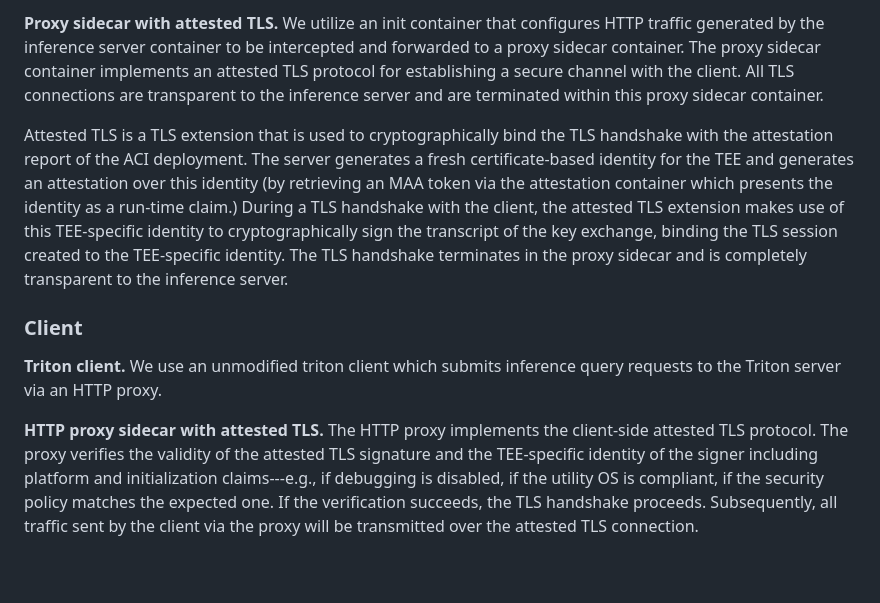
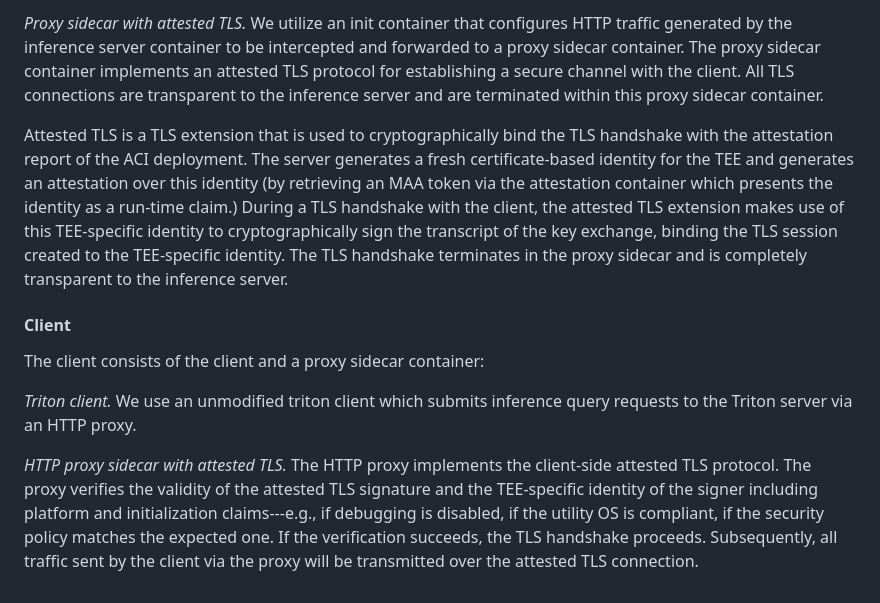
Before and after one commit to microsoft/confidential-ai, a Markdown page: inference/docs/arch.md, the part around the change printed below. Drawn GitHub-style.

```diff
--- a/inference/docs/arch.md
+++ b/inference/docs/arch.md
@@ -42,10 +55,11 @@ The sidecar container transparently retrieves the hardware attestation and the c
 
-**Proxy sidecar with attested TLS.** We utilize an init container that configures HTTP traffic generated by the inference server container to be intercepted and forwarded to a proxy sidecar container. The proxy sidecar container implements an attested TLS protocol for establishing a secure channel with the client. All TLS connections are transparent to the inference server and are terminated within this proxy sidecar container.
+*Proxy sidecar with attested TLS.* We utilize an init container that configures HTTP traffic generated by the inference server container to be intercepted and forwarded to a proxy sidecar container. The proxy sidecar container implements an attested TLS protocol for establishing a secure channel with the client. All TLS connections are transparent to the inference server and are terminated within this proxy sidecar container.
 
 Attested TLS is a TLS extension that is used to cryptographically bind the TLS handshake with the attestation report of the ACI deployment. The server generates a fresh certificate-based identity for the TEE and generates an attestation over this identity (by retrieving an MAA token via the attestation container which presents the identity as a run-time claim.) During a TLS handshake with the client, the attested TLS extension makes use of this TEE-specific identity to cryptographically sign the transcript of the key exchange, binding the TLS session created to the TEE-specific identity. The TLS handshake terminates in the proxy sidecar and is completely transparent to the inference server.
 
-### Client
+#### **Client**
+The client consists of the client and a proxy sidecar container:
 
-**Triton client.** We use an unmodified triton client which submits inference query requests to the Triton server via an HTTP proxy.
+*Triton client.* We use an unmodified triton client which submits inference query requests to the Triton server via an HTTP proxy.
 
-**HTTP proxy sidecar with attested TLS.** The HTTP proxy implements the client-side attested TLS protocol. The proxy verifies the validity of the attested TLS signature and the TEE-specific identity of the signer including platform and initialization claims---e.g., if debugging is disabled, if the utility OS is compliant, if the security policy matches the expected one. If the verification succeeds, the TLS handshake proceeds. Subsequently, all traffic sent by the client via the proxy will be transmitted over the attested TLS connection.
+*HTTP proxy sidecar with attested TLS.* The HTTP proxy implements the client-side attested TLS protocol. The proxy verifies the validity of the attested TLS signature and the TEE-specific identity of the signer including platform and initialization claims---e.g., if debugging is disabled, if the utility OS is compliant, if the security policy matches the expected one. If the verification succeeds, the TLS handshake proceeds. Subsequently, all traffic sent by the client via the proxy will be transmitted over the attested TLS connection.
```
Also changed, not shown: other parts of inference/docs/arch.md (+27 -14 lines), inference/docs/images/conf-ml-architecture.png, 1 other file.
